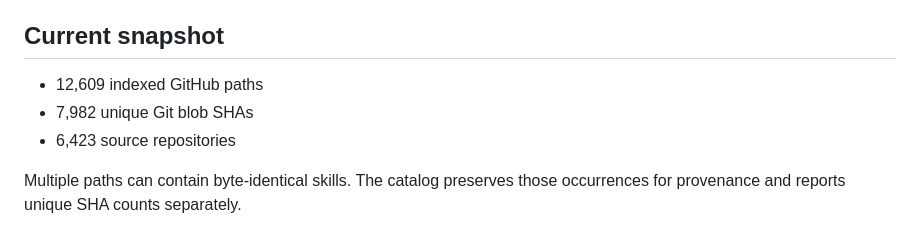
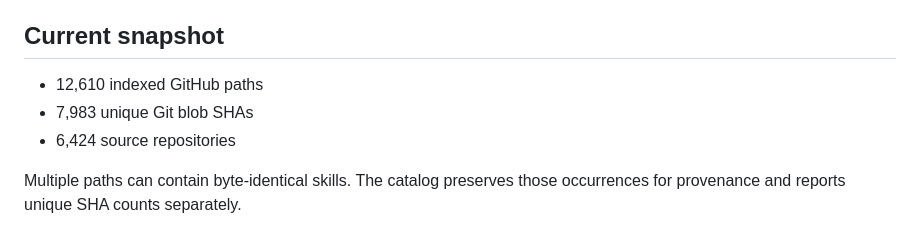
Before and after one commit to sandbaseai/workbuddy-skill, a Markdown page: catalog/README.md, the part around the change. Rendered like a GitHub page.

Commit message:
chore: sync catalog snapshot stats

```diff
--- a/catalog/README.md
+++ b/catalog/README.md
@@ -5,9 +5,9 @@ This directory is a provenance-first index of public `SKILL.md` files. It is not
 ## Current snapshot
 
 <!-- CATALOG-SNAPSHOT:START -->
-- 12,609 indexed GitHub paths
-- 7,982 unique Git blob SHAs
-- 6,423 source repositories
+- 12,610 indexed GitHub paths
+- 7,983 unique Git blob SHAs
+- 6,424 source repositories
 <!-- CATALOG-SNAPSHOT:END -->
 
 Multiple paths can contain byte-identical skills. The catalog preserves those occurrences for provenance and reports unique SHA counts separately.
```
